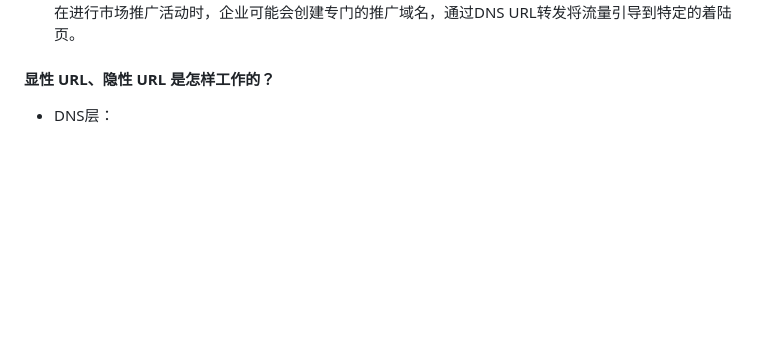
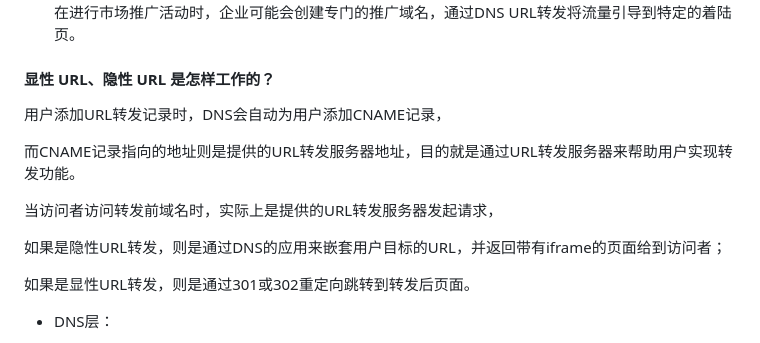
Before and after one commit to cucker0/BindUI, a Markdown page: README.md, the part around the change. Rendered like a GitHub page; blank space fills up the shorter version.

```diff
--- a/README.md
+++ b/README.md
@@ -162,6 +162,16 @@ DNS URL转发是一种**将一个域名的所有或部分请求重定向到另
 在进行市场推广活动时，企业可能会创建专门的推广域名，通过DNS URL转发将流量引导到特定的着陆页‌。
 
 #### 显性 URL、隐性 URL 是怎样工作的？
+用户添加URL转发记录时，DNS会自动为用户添加CNAME记录，
+
+而CNAME记录指向的地址则是提供的URL转发服务器地址，目的就是通过URL转发服务器来帮助用户实现转发功能。
+
+当访问者访问转发前域名时，实际上是提供的URL转发服务器发起请求，
+
+如果是隐性URL转发，则是通过DNS的应用来嵌套用户目标的URL，并返回带有iframe的页面给到访问者；
+
+如果是显性URL转发，则是通过301或302重定向跳转到转发后页面。
+
 * DNS层：
     * 一条显性URL 或 一条隐性URL记录都是由两条相关联的记录共同实现的。
     * 一条是type字段为 'CNAME' 的记录（CNAME记录），主要用于查找URL转发器地址。data字段的值为URL转发器地址（URL转发服务器的A记录的FQDN值），该记录的basic字段值为3。
```
